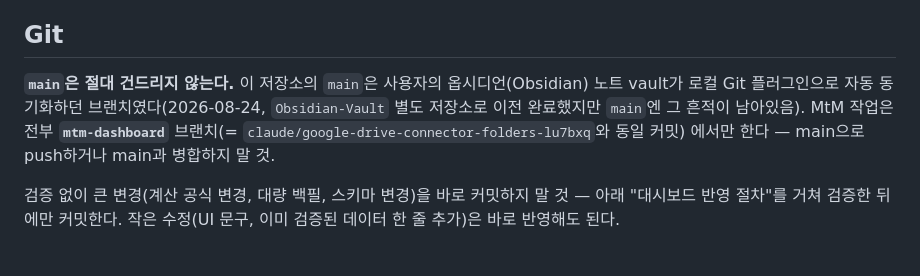
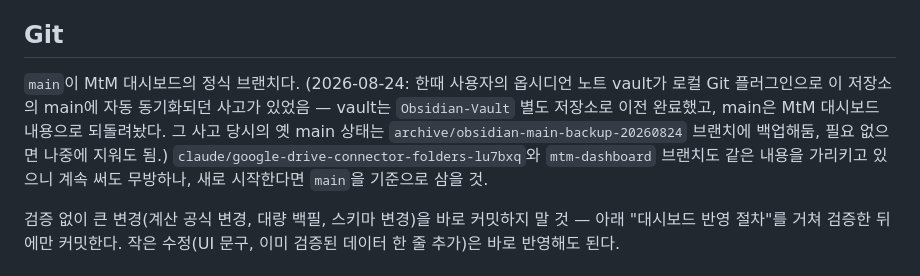
Before and after one commit to andynet2014-sudo/Github-Repository-1, a Markdown page: mtm-dashboard/CLAUDE.md, the part around the change. Rendered like a GitHub page.

Commit message:
CLAUDE.md — main을 MtM 대시보드 정식 브랜치로 재확정 (옵시디언 사고 경위 기록)

```diff
--- a/mtm-dashboard/CLAUDE.md
+++ b/mtm-dashboard/CLAUDE.md
@@ -57,11 +57,13 @@ GROSS는 `국장_total`, NET은 `국장_equity` 칼럼에 분리해서 저장한
 
 ## Git
 
-**`main`은 절대 건드리지 않는다.** 이 저장소의 `main`은 사용자의 옵시디언(Obsidian) 노트
-vault가 로컬 Git 플러그인으로 자동 동기화하던 브랜치였다(2026-08-24, `Obsidian-Vault`
-별도 저장소로 이전 완료했지만 `main`엔 그 흔적이 남아있음). MtM 작업은 전부
-**`mtm-dashboard`** 브랜치(= `claude/google-drive-connector-folders-lu7bxq`와 동일 커밋)
-에서만 한다 — main으로 push하거나 main과 병합하지 말 것.
+`main`이 MtM 대시보드의 정식 브랜치다. (2026-08-24: 한때 사용자의 옵시디언 노트 vault가
+로컬 Git 플러그인으로 이 저장소의 main에 자동 동기화되던 사고가 있었음 — vault는
+`Obsidian-Vault` 별도 저장소로 이전 완료했고, main은 MtM 대시보드 내용으로 되돌려놨다.
+그 사고 당시의 옛 main 상태는 `archive/obsidian-main-backup-20260824` 브랜치에 백업해둠,
+필요 없으면 나중에 지워도 됨.) `claude/google-drive-connector-folders-lu7bxq`와
+`mtm-dashboard` 브랜치도 같은 내용을 가리키고 있으니 계속 써도 무방하나, 새로 시작한다면
+`main`을 기준으로 삼을 것.
 
 검증 없이 큰 변경(계산 공식 변경, 대량 백필, 스키마 변경)을 바로 커밋하지 말 것 — 아래
 "대시보드 반영 절차"를 거쳐 검증한 뒤에만 커밋한다. 작은 수정(UI 문구, 이미 검증된 데이터
```
